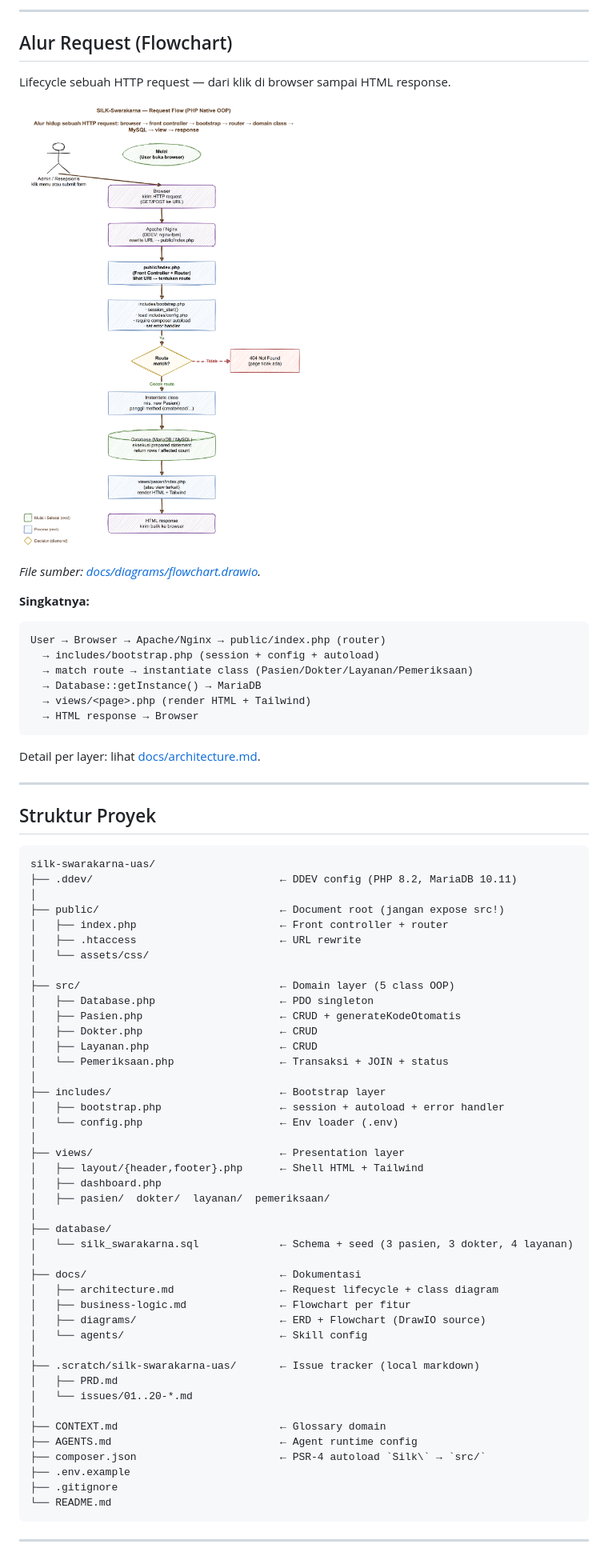
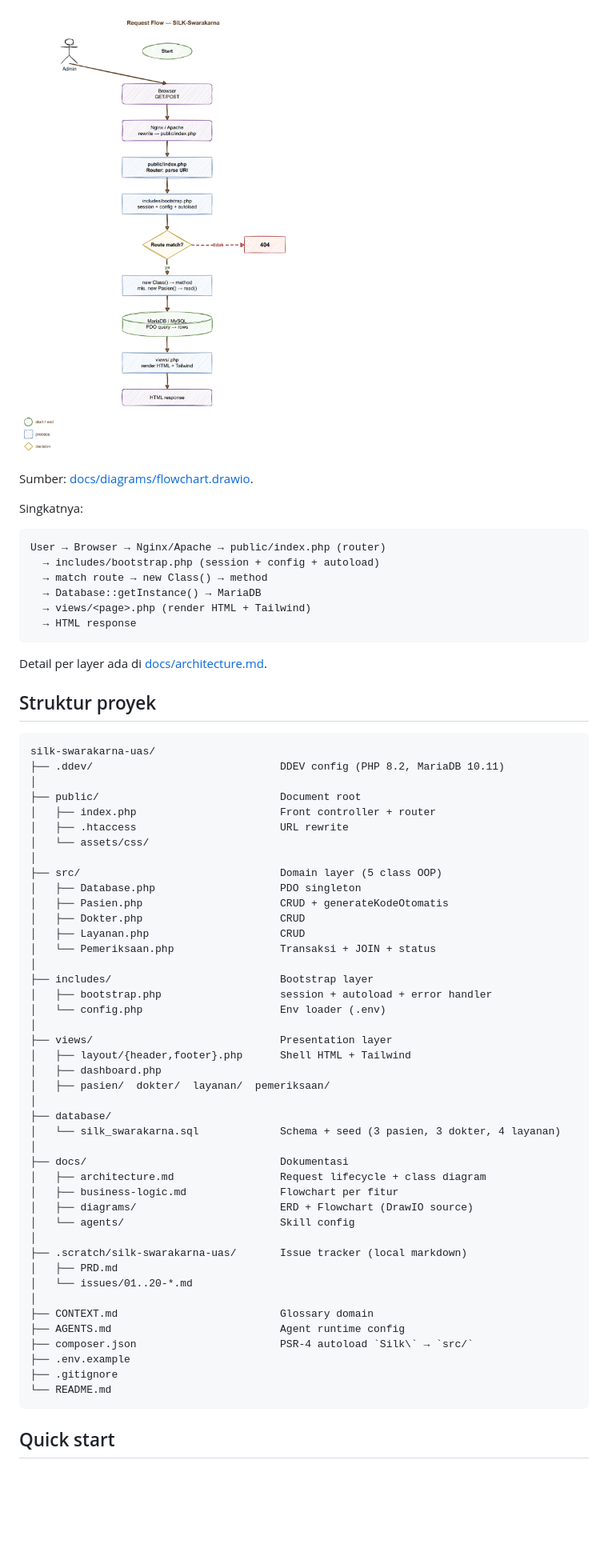
Before and after one commit to TudeOrangBiasa/silk-swarakarna-uas, a Markdown page: README.md, the part around one of its changes. Shown at 80% size. GitHub-like rendering; pictures changed too: docs/diagrams/flowchart.png; blank space fills up the shorter version.

````diff
--- a/README.md
+++ b/README.md
@@ -58,76 +48,68 @@ FK constraint: `ON DELETE RESTRICT` — master yang sudah punya riwayat pemeriks
 
----
+![Request flow](docs/diagrams/flowchart.png)
 
-## Alur Request (Flowchart)
+Sumber: [docs/diagrams/flowchart.drawio](docs/diagrams/flowchart.drawio).
 
-Lifecycle sebuah HTTP request — dari klik di browser sampai HTML response.
-
-![Request Flow](docs/diagrams/flowchart.png)
-
-*File sumber: [docs/diagrams/flowchart.drawio](docs/diagrams/flowchart.drawio).*
-
-**Singkatnya:**
+Singkatnya:
 
 ```
-User → Browser → Apache/Nginx → public/index.php (router)
+User → Browser → Nginx/Apache → public/index.php (router)
   → includes/bootstrap.php (session + config + autoload)
-  → match route → instantiate class (Pasien/Dokter/Layanan/Pemeriksaan)
+  → match route → new Class() → method
   → Database::getInstance() → MariaDB
   → views/<page>.php (render HTML + Tailwind)
-  → HTML response → Browser
+  → HTML response
 ```
 
-Detail per layer: lihat [docs/architecture.md](docs/architecture.md).
+Detail per layer ada di [docs/architecture.md](docs/architecture.md).
 
----
-
-## Struktur Proyek
+## Struktur proyek
 
 ```
 silk-swarakarna-uas/
-├── .ddev/                              ← DDEV config (PHP 8.2, MariaDB 10.11)
+├── .ddev/                              DDEV config (PHP 8.2, MariaDB 10.11)
 │
-├── public/                             ← Document root (jangan expose src!)
-│   ├── index.php                       ← Front controller + router
-│   ├── .htaccess                       ← URL rewrite
+├── public/                             Document root
+│   ├── index.php                       Front controller + router
+│   ├── .htaccess                       URL rewrite
 │   └── assets/css/
 │
-├── src/                                ← Domain layer (5 class OOP)
-│   ├── Database.php                    ← PDO singleton
-│   ├── Pasien.php                      ← CRUD + generateKodeOtomatis
-│   ├── Dokter.php                      ← CRUD
-│   ├── Layanan.php                     ← CRUD
-│   └── Pemeriksaan.php                 ← Transaksi + JOIN + status
+├── src/                                Domain layer (5 class OOP)
+│   ├── Database.php                    PDO singleton
+│   ├── Pasien.php                      CRUD + generateKodeOtomatis
+│   ├── Dokter.php                      CRUD
+│   ├── Layanan.php                     CRUD
+│   └── Pemeriksaan.php                 Transaksi + JOIN + status
 │
-├── includes/                           ← Bootstrap layer
-│   ├── bootstrap.php                   ← session + autoload + error handler
-│   └── config.php                      ← Env loader (.env)
+├── includes/                           Bootstrap layer
+│   ├── bootstrap.php                   session + autoload + error handler
+│   └── config.php                      Env loader (.env)
 │
-├── views/                              ← Presentation layer
-│   ├── layout/{header,footer}.php      ← Shell HTML + Tailwind
+├── views/                              Presentation layer
+│   ├── layout/{header,footer}.php      Shell HTML + Tailwind
 │   ├── dashboard.php
 │   ├── pasien/  dokter/  layanan/  pemeriksaan/
 │
 ├── database/
-│   └── silk_swarakarna.sql             ← Schema + seed (3 pasien, 3 dokter, 4 layanan)
+│   └── silk_swarakarna.sql             Schema + seed (3 pasien, 3 dokter, 4 layanan)
 │
-├── docs/                               ← Dokumentasi
-│   ├── architecture.md                 ← Request lifecycle + class diagram
-│   ├── business-logic.md               ← Flowchart per fitur
-│   ├── diagrams/                       ← ERD + Flowchart (DrawIO source)
-│   └── agents/                         ← Skill config
+├── docs/                               Dokumentasi
+│   ├── architecture.md                 Request lifecycle + class diagram
+│   ├── business-logic.md               Flowchart per fitur
+│   ├── diagrams/                       ERD + Flowchart (DrawIO source)
+│   └── agents/                         Skill config
 │
-├── .scratch/silk-swarakarna-uas/       ← Issue tracker (local markdown)
+├── .scratch/silk-swarakarna-uas/       Issue tracker (local markdown)
 │   ├── PRD.md
 │   └── issues/01..20-*.md
 │
-├── CONTEXT.md                          ← Glossary domain
-├── AGENTS.md                           ← Agent runtime config
-├── composer.json                       ← PSR-4 autoload `Silk\` → `src/`
+├── CONTEXT.md                          Glossary domain
+├── AGENTS.md                           Agent runtime config
+├── composer.json                       PSR-4 autoload `Silk\` → `src/`
 ├── .env.example
 ├── .gitignore
 └── README.md
 ```
 
----
+## Quick start
 
````
Also changed, not shown: other parts of README.md (+93 -126 lines), 3 other files.
